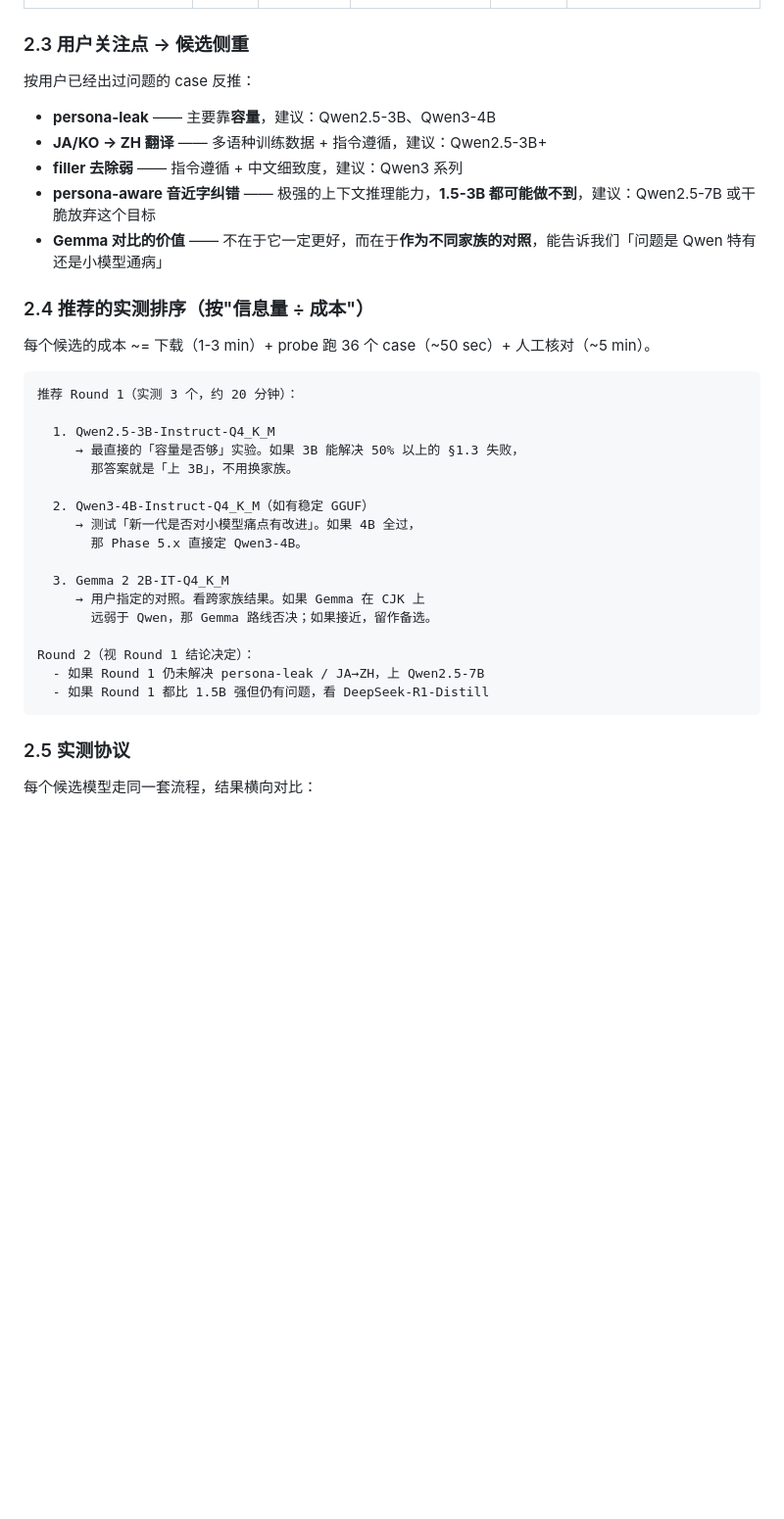
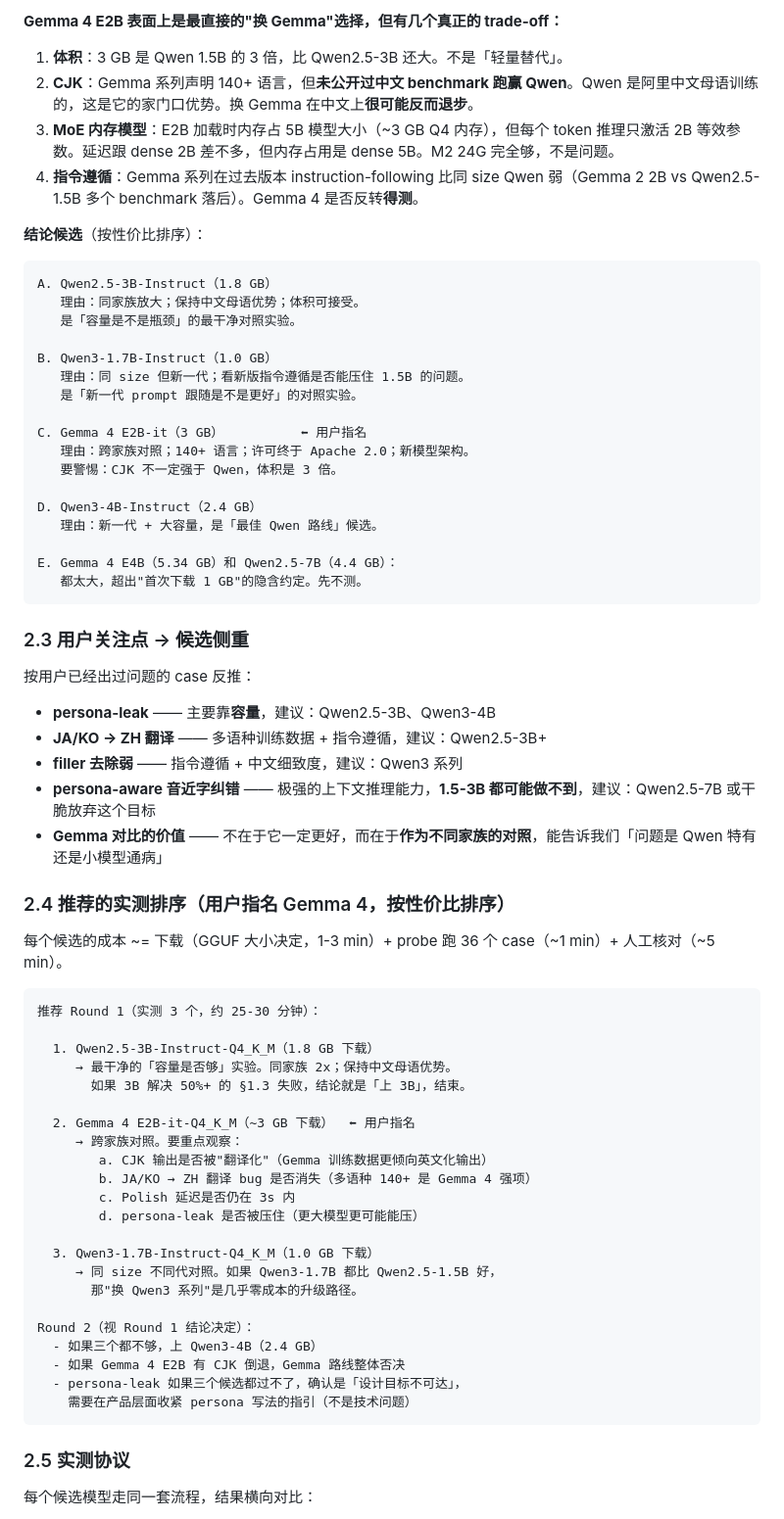
Before and after one commit to xiangst0816/scribe, a Markdown page: docs/polish-model-eval.md, the part around one of its changes. Shown at 98% size. Rendered like a GitHub page; blank space fills up the shorter version.

````diff
--- a/docs/polish-model-eval.md
+++ b/docs/polish-model-eval.md
@@ -135,3 +153,31 @@ prompt 还有空间能优化的：
+**Gemma 4 E2B 表面上是最直接的"换 Gemma"选择，但有几个真正的 trade-off：**
+
+1. **体积**：3 GB 是 Qwen 1.5B 的 3 倍，比 Qwen2.5-3B 还大。不是「轻量替代」。
+2. **CJK**：Gemma 系列声明 140+ 语言，但**未公开过中文 benchmark 跑赢 Qwen**。Qwen 是阿里中文母语训练的，这是它的家门口优势。换 Gemma 在中文上**很可能反而退步**。
+3. **MoE 内存模型**：E2B 加载时内存占 5B 模型大小（~3 GB Q4 内存），但每个 token 推理只激活 2B 等效参数。延迟跟 dense 2B 差不多，但内存占用是 dense 5B。M2 24G 完全够，不是问题。
+4. **指令遵循**：Gemma 系列在过去版本 instruction-following 比同 size Qwen 弱（Gemma 2 2B vs Qwen2.5-1.5B 多个 benchmark 落后）。Gemma 4 是否反转**得测**。
+
+**结论候选**（按性价比排序）：
+
+```
+A. Qwen2.5-3B-Instruct（1.8 GB）
+   理由：同家族放大；保持中文母语优势；体积可接受。
+   是「容量是不是瓶颈」的最干净对照实验。
+
+B. Qwen3-1.7B-Instruct（1.0 GB）
+   理由：同 size 但新一代；看新版指令遵循是否能压住 1.5B 的问题。
+   是「新一代 prompt 跟随是不是更好」的对照实验。
+
+C. Gemma 4 E2B-it（3 GB）          ⬅ 用户指名
+   理由：跨家族对照；140+ 语言；许可终于 Apache 2.0；新模型架构。
+   要警惕：CJK 不一定强于 Qwen，体积是 3 倍。
+
+D. Qwen3-4B-Instruct（2.4 GB）
+   理由：新一代 + 大容量，是「最佳 Qwen 路线」候选。
+
+E. Gemma 4 E4B（5.34 GB）和 Qwen2.5-7B（4.4 GB）：
+   都太大，超出"首次下载 1 GB"的隐含约定。先不测。
+```
 
 ### 2.3 用户关注点 → 候选侧重
 
@@ -143,28 +189,33 @@ prompt 还有空间能优化的：
 - **persona-aware 音近字纠错** —— 极强的上下文推理能力，**1.5-3B 都可能做不到**，建议：Qwen2.5-7B 或干脆放弃这个目标
 - **Gemma 对比的价值** —— 不在于它一定更好，而在于**作为不同家族的对照**，能告诉我们「问题是 Qwen 特有还是小模型通病」
 
-### 2.4 推荐的实测排序（按"信息量 ÷ 成本"）
+### 2.4 推荐的实测排序（用户指名 Gemma 4，按性价比排序）
 
-每个候选的成本 ~= 下载（1-3 min）+ probe 跑 36 个 case（~50 sec）+ 人工核对（~5 min）。
+每个候选的成本 ~= 下载（GGUF 大小决定，1-3 min）+ probe 跑 36 个 case（~1 min）+ 人工核对（~5 min）。
 
 ```
-推荐 Round 1（实测 3 个，约 20 分钟）：
+推荐 Round 1（实测 3 个，约 25-30 分钟）：
 
-  1. Qwen2.5-3B-Instruct-Q4_K_M
-     → 最直接的「容量是否够」实验。如果 3B 能解决 50% 以上的 §1.3 失败，
-       那答案就是「上 3B」，不用换家族。
+  1. Qwen2.5-3B-Instruct-Q4_K_M（1.8 GB 下载）
+     → 最干净的「容量是否够」实验。同家族 2x；保持中文母语优势。
+       如果 3B 解决 50%+ 的 §1.3 失败，结论就是「上 3B」，结束。
 
-  2. Qwen3-4B-Instruct-Q4_K_M（如有稳定 GGUF）
-     → 测试「新一代是否对小模型痛点有改进」。如果 4B 全过，
-       那 Phase 5.x 直接定 Qwen3-4B。
+  2. Gemma 4 E2B-it-Q4_K_M（~3 GB 下载）  ⬅ 用户指名
+     → 跨家族对照。要重点观察：
+        a. CJK 输出是否被"翻译化"（Gemma 训练数据更倾向英文化输出）
+        b. JA/KO → ZH 翻译 bug 是否消失（多语种 140+ 是 Gemma 4 强项）
+        c. Polish 延迟是否仍在 3s 内
+        d. persona-leak 是否被压住（更大模型更可能能压）
 
-  3. Gemma 2 2B-IT-Q4_K_M
-     → 用户指定的对照。看跨家族结果。如果 Gemma 在 CJK 上
-       远弱于 Qwen，那 Gemma 路线否决；如果接近，留作备选。
+  3. Qwen3-1.7B-Instruct-Q4_K_M（1.0 GB 下载）
+     → 同 size 不同代对照。如果 Qwen3-1.7B 都比 Qwen2.5-1.5B 好，
+       那"换 Qwen3 系列"是几乎零成本的升级路径。
 
 Round 2（视 Round 1 结论决定）：
-  - 如果 Round 1 仍未解决 persona-leak / JA→ZH，上 Qwen2.5-7B
-  - 如果 Round 1 都比 1.5B 强但仍有问题，看 DeepSeek-R1-Distill
+  - 如果三个都不够，上 Qwen3-4B（2.4 GB）
+  - 如果 Gemma 4 E2B 有 CJK 倒退，Gemma 路线整体否决
+  - persona-leak 如果三个候选都过不了，确认是「设计目标不可达」，
+    需要在产品层面收紧 persona 写法的指引（不是技术问题）
 ```
 
 ### 2.5 实测协议
````
Also changed, not shown: other parts of docs/polish-model-eval.md (+32 -14 lines).
